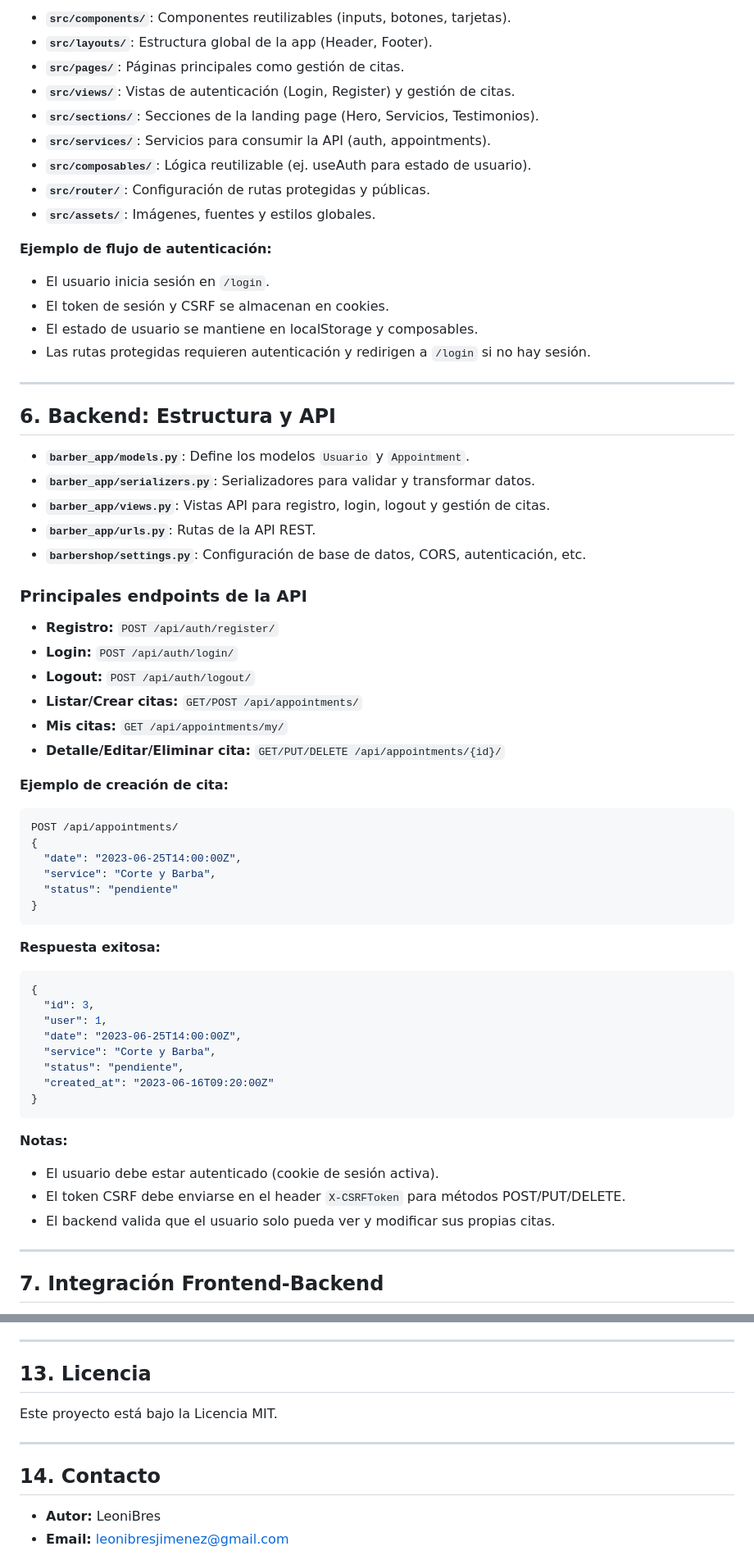
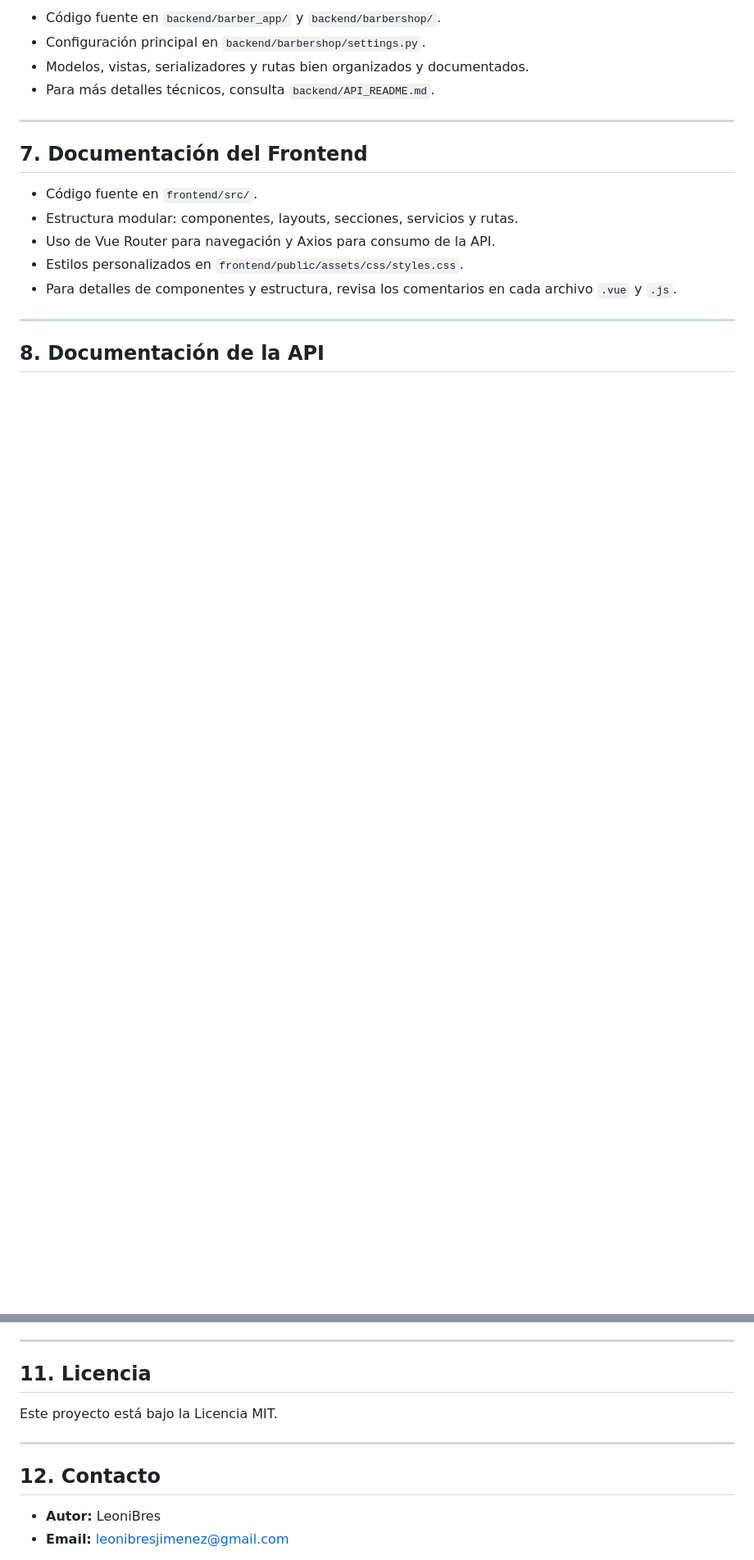
Before and after one commit to leonibres/pagBeardStyle, a Markdown page: README.md, 2 parts joined by grey strips. Shown: that part at 82% size. Rendered like a GitHub page; blank space fills up the shorter version.

Commit message:
Documentación del proyecto

````diff
--- a/README.md
+++ b/README.md
@@ -168,71 +152,20 @@ pagBeardStyle/
 
-- **`src/components/`**: Componentes reutilizables (inputs, botones, tarjetas).
-- **`src/layouts/`**: Estructura global de la app (Header, Footer).
-- **`src/pages/`**: Páginas principales como gestión de citas.
-- **`src/views/`**: Vistas de autenticación (Login, Register) y gestión de citas.
-- **`src/sections/`**: Secciones de la landing page (Hero, Servicios, Testimonios).
-- **`src/services/`**: Servicios para consumir la API (auth, appointments).
-- **`src/composables/`**: Lógica reutilizable (ej. useAuth para estado de usuario).
-- **`src/router/`**: Configuración de rutas protegidas y públicas.
-- **`src/assets/`**: Imágenes, fuentes y estilos globales.
-
-**Ejemplo de flujo de autenticación:**
-
-- El usuario inicia sesión en `/login`.
-- El token de sesión y CSRF se almacenan en cookies.
-- El estado de usuario se mantiene en localStorage y composables.
-- Las rutas protegidas requieren autenticación y redirigen a `/login` si no hay sesión.
+- Código fuente en `backend/barber_app/` y `backend/barbershop/`.
+- Configuración principal en `backend/barbershop/settings.py`.
+- Modelos, vistas, serializadores y rutas bien organizados y documentados.
+- Para más detalles técnicos, consulta `backend/API_README.md`.
 
 ---
 
-## 6. Backend: Estructura y API
+## 7. Documentación del Frontend
 
-- **`barber_app/models.py`**: Define los modelos `Usuario` y `Appointment`.
-- **`barber_app/serializers.py`**: Serializadores para validar y transformar datos.
-- **`barber_app/views.py`**: Vistas API para registro, login, logout y gestión de citas.
-- **`barber_app/urls.py`**: Rutas de la API REST.
-- **`barbershop/settings.py`**: Configuración de base de datos, CORS, autenticación, etc.
-
-### Principales endpoints de la API
-
-- **Registro:** `POST /api/auth/register/`
-- **Login:** `POST /api/auth/login/`
-- **Logout:** `POST /api/auth/logout/`
-- **Listar/Crear citas:** `GET/POST /api/appointments/`
-- **Mis citas:** `GET /api/appointments/my/`
-- **Detalle/Editar/Eliminar cita:** `GET/PUT/DELETE /api/appointments/{id}/`
-
-**Ejemplo de creación de cita:**
-
-```json
-POST /api/appointments/
-{
-  "date": "2023-06-25T14:00:00Z",
-  "service": "Corte y Barba",
-  "status": "pendiente"
-}
-```
-
-**Respuesta exitosa:**
-
-```json
-{
-  "id": 3,
-  "user": 1,
-  "date": "2023-06-25T14:00:00Z",
-  "service": "Corte y Barba",
-  "status": "pendiente",
-  "created_at": "2023-06-16T09:20:00Z"
-}
-```
-
-**Notas:**
-
-- El usuario debe estar autenticado (cookie de sesión activa).
-- El token CSRF debe enviarse en el header `X-CSRFToken` para métodos POST/PUT/DELETE.
-- El backend valida que el usuario solo pueda ver y modificar sus propias citas.
+- Código fuente en `frontend/src/`.
+- Estructura modular: componentes, layouts, secciones, servicios y rutas.
+- Uso de Vue Router para navegación y Axios para consumo de la API.
+- Estilos personalizados en `frontend/public/assets/css/styles.css`.
+- Para detalles de componentes y estructura, revisa los comentarios en cada archivo `.vue` y `.js`.
 
 ---
 
-## 7. Integración Frontend-Backend
+## 8. Documentación de la API
 
@@ -322,13 +203,13 @@ export default apiClient;
 
 ---
 
-## 13. Licencia
+## 11. Licencia
 
 Este proyecto está bajo la Licencia MIT.
 
 ---
 
-## 14. Contacto
+## 12. Contacto
 
 - **Autor:** LeoniBres
 - **Email:** leonibresjimenez@gmail.com
````
Also changed, not shown: other parts of README.md (+65 -133 lines).
